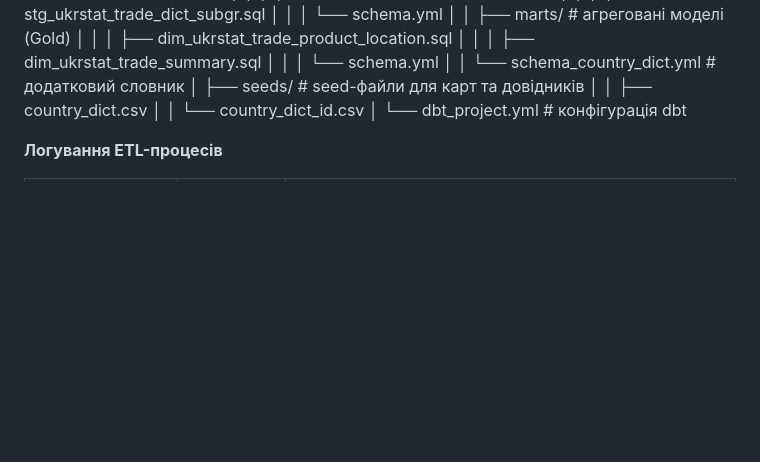
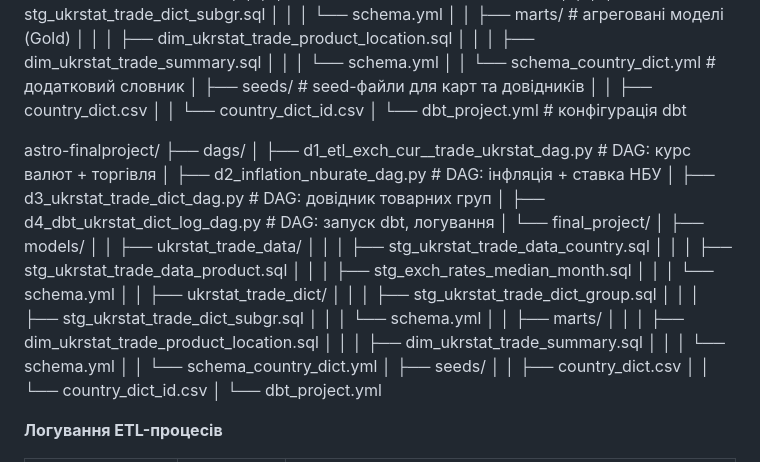
Before and after one commit to tanuakozyrek/Analytics_Engineering_Final_Project, a Markdown page: README.md, the part around the change. Drawn GitHub-style; blank space fills up the shorter version.

```diff
--- a/README.md
+++ b/README.md
@@ -71,6 +71,35 @@ _**“Аналіз макроекономічних та зовнішньото
 │       └── dbt_project.yml                              # конфігурація dbt
 
 
+
+astro-finalproject/
+├── dags/
+│   ├── d1_etl_exch_cur__trade_ukrstat_dag.py            # DAG: курс валют + торгівля
+│   ├── d2_inflation_nburate_dag.py                      # DAG: інфляція + ставка НБУ
+│   ├── d3_ukrstat_trade_dict_dag.py                     # DAG: довідник товарних груп
+│   ├── d4_dbt_ukrstat_dict_log_dag.py                   # DAG: запуск dbt, логування
+│   └── final_project/
+│       ├── models/
+│       │   ├── ukrstat_trade_data/
+│       │   │   ├── stg_ukrstat_trade_data_country.sql
+│       │   │   ├── stg_ukrstat_trade_data_product.sql
+│       │   │   ├── stg_exch_rates_median_month.sql
+│       │   │   └── schema.yml
+│       │   ├── ukrstat_trade_dict/
+│       │   │   ├── stg_ukrstat_trade_dict_group.sql
+│       │   │   ├── stg_ukrstat_trade_dict_subgr.sql
+│       │   │   └── schema.yml
+│       │   ├── marts/
+│       │   │   ├── dim_ukrstat_trade_product_location.sql
+│       │   │   ├── dim_ukrstat_trade_summary.sql
+│       │   │   └── schema.yml
+│       │   └── schema_country_dict.yml
+│       ├── seeds/
+│       │   ├── country_dict.csv
+│       │   └── country_dict_id.csv
+│       └── dbt_project.yml
+
+
 **Логування ETL-процесів**
 
 | Поле             | Тип даних   | Опис                                                                 |
```
